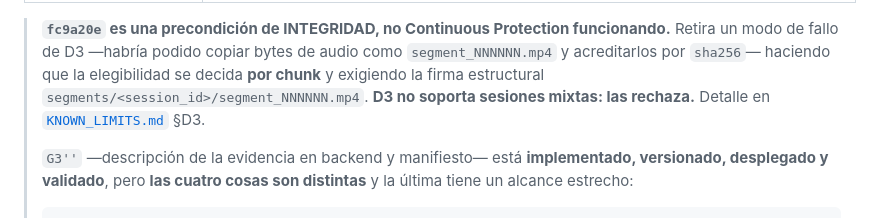
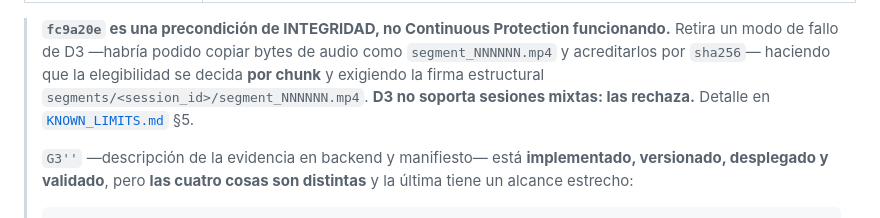
Before and after one commit to diegoamaro-dev/guardian-cloud, a Markdown page: docs/IMPLEMENTATION_STATUS.md, the part around the change. Drawn GitHub-style.

Commit message:
docs: fix D3 KNOWN_LIMITS reference

```diff
--- a/docs/IMPLEMENTATION_STATUS.md
+++ b/docs/IMPLEMENTATION_STATUS.md
@@ -90,7 +90,7 @@ contradiga es incorrecta.
 > audio como `segment_NNNNNN.mp4` y acreditarlos por `sha256`— haciendo que la
 > elegibilidad se decida **por chunk** y exigiendo la firma estructural
 > `segments/<session_id>/segment_NNNNNN.mp4`. **D3 no soporta sesiones mixtas:
-> las rechaza.** Detalle en [`KNOWN_LIMITS.md`](./KNOWN_LIMITS.md) §D3.
+> las rechaza.** Detalle en [`KNOWN_LIMITS.md`](./KNOWN_LIMITS.md) §5.
 >
 > `G3''` —descripción de la evidencia en backend y manifiesto— está
 > **implementado, versionado, desplegado y validado**, pero **las cuatro cosas
```
